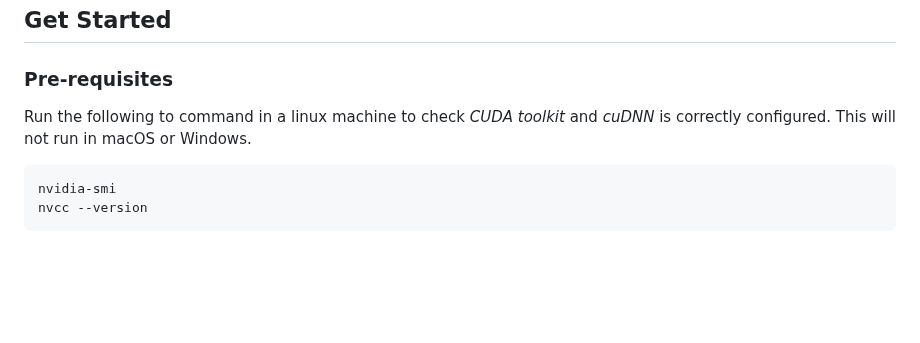
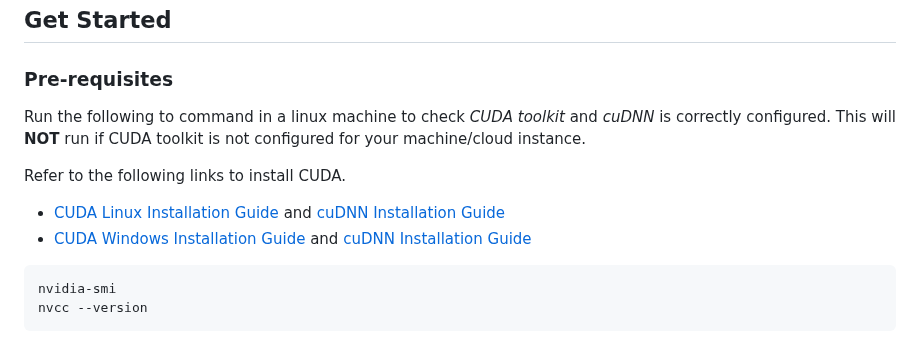
Before and after one commit to FormulaMonks/llm-benchmarker-suite, a Markdown page: README.md, the part around the change. GitHub-like rendering; blank space fills up the shorter version.

Commit message:
Machine dependent instructions

````diff
--- a/README.md
+++ b/README.md
@@ -160,7 +160,12 @@ pip install llm_benchmarking_suite
 ## Get Started
 
 ### <a id="prerequisites"></a> Pre-requisites
-Run the following to command in a linux machine to check _CUDA toolkit_ and _cuDNN_ is correctly configured. This will not run in macOS or Windows.
+Run the following to command in a linux machine to check _CUDA toolkit_ and _cuDNN_ is correctly configured. This will **NOT** run if CUDA toolkit is not configured for your machine/cloud instance.
+
+Refer to the following links to install CUDA.
+- [CUDA Linux Installation Guide](https://docs.nvidia.com/cuda/cuda-installation-guide-linux/index.html) and [cuDNN Installation Guide](https://docs.nvidia.com/deeplearning/cudnn/install-guide/index.html)
+- [CUDA Windows Installation Guide](https://docs.nvidia.com/cuda/cuda-installation-guide-microsoft-windows/index.html) and [cuDNN Installation Guide](https://docs.nvidia.com/deeplearning/cudnn/install-guide/index.html)
+
 ```bash
 nvidia-smi
 nvcc --version
````
